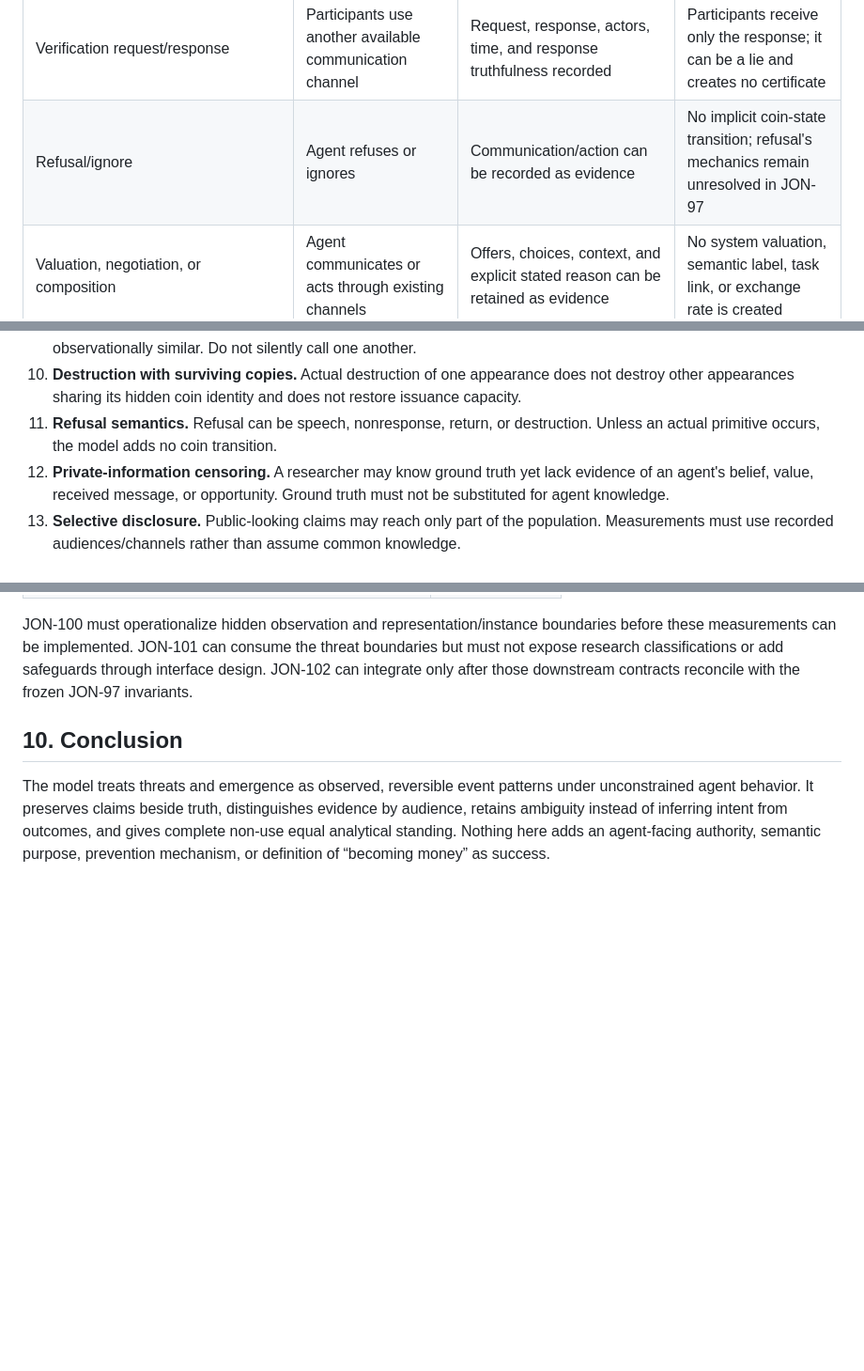
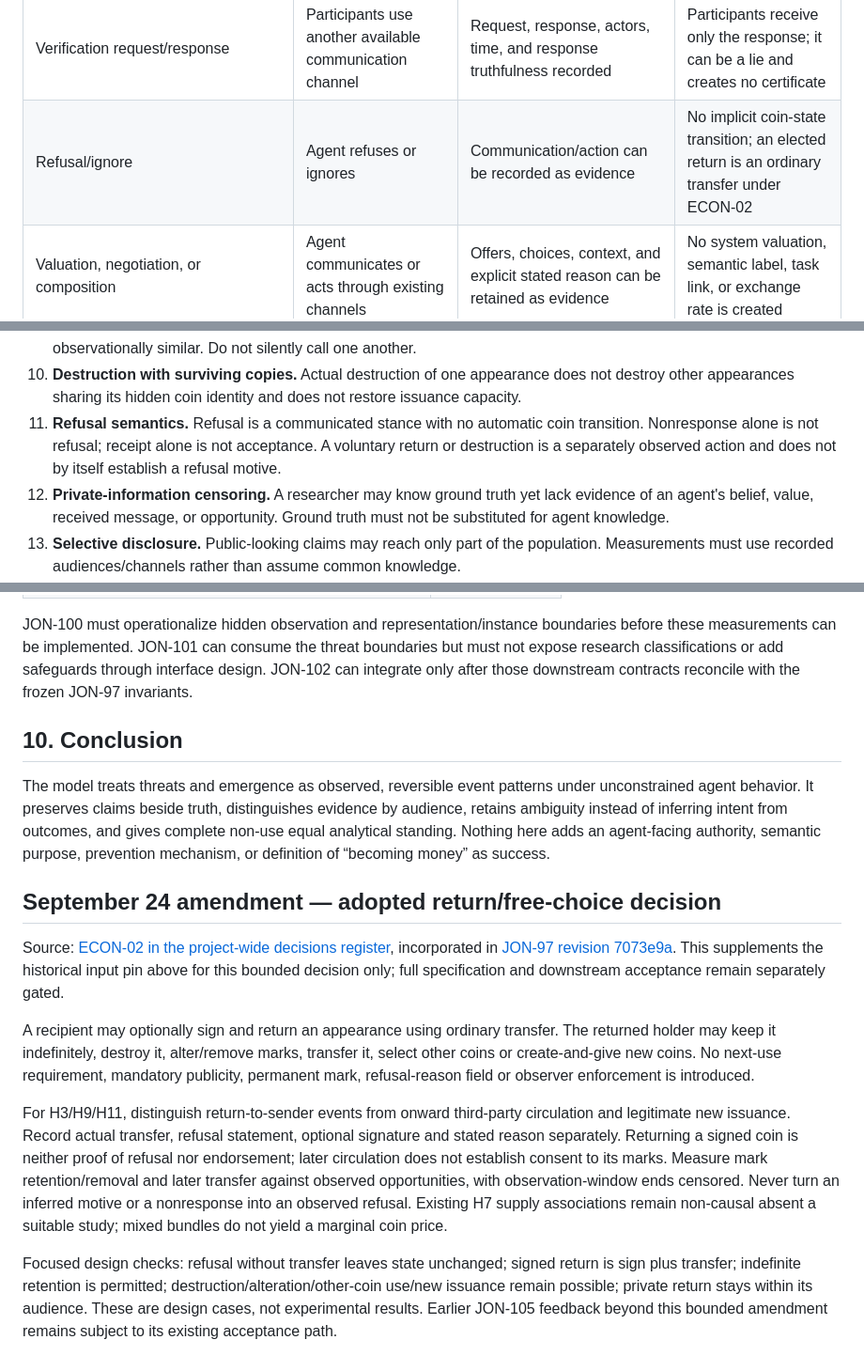
Before and after one commit to ptown16801-lang/concord, a Markdown page: docs/COIN_MODEL_C_THREAT_EMERGENCE_V0.1.md, 3 parts joined by grey strips. Shown at 94% size. Rendered like a GitHub page; blank space fills up the shorter version.

Commit message:
docs: propagate adopted coin returns into threat analysis

```diff
--- a/docs/COIN_MODEL_C_THREAT_EMERGENCE_V0.1.md
+++ b/docs/COIN_MODEL_C_THREAT_EMERGENCE_V0.1.md
@@ -50,7 +50,7 @@ An event can update ground truth, visible appearance state, claims, or some comb
 | Destruction claim | An agent claims destruction | Claim, speaker, audience, time, and comparison with actual possession are retained | Only recipients of the claim learn it; later appearances are not invalidated |
 | Possession/transfer/issuer/signature claim | An agent makes a claim | Claim and relevant ground-truth comparison retained without replacement | Audience receives an unverified claim; conflicts can coexist |
 | Verification request/response | Participants use another available communication channel | Request, response, actors, time, and response truthfulness recorded | Participants receive only the response; it can be a lie and creates no certificate |
-| Refusal/ignore | Agent refuses or ignores | Communication/action can be recorded as evidence | No implicit coin-state transition; refusal's mechanics remain unresolved in JON-97 |
+| Refusal/ignore | Agent refuses or ignores | Communication/action can be recorded as evidence | No implicit coin-state transition; an elected return is an ordinary transfer under ECON-02 |
 | Valuation, negotiation, or composition | Agent communicates or acts through existing channels | Offers, choices, context, and explicit stated reason can be retained as evidence | No system valuation, semantic label, task link, or exchange rate is created |
 
 ### 3.1 Derived threat-pattern transitions
@@ -128,7 +128,7 @@ These cases are required analysis branches, not errors to suppress.
 8. **Possession versus control.** Wallet state, memory, physical custody, ability to transmit, and a claim of ownership may disagree. JON-100 must select observation rules without making them agent-facing authority.
 9. **Destruction versus disappearance.** Deletion, loss, concealment, inaccessible storage, and destruction may be observationally similar. Do not silently call one another.
 10. **Destruction with surviving copies.** Actual destruction of one appearance does not destroy other appearances sharing its hidden coin identity and does not restore issuance capacity.
-11. **Refusal semantics.** Refusal can be speech, nonresponse, return, or destruction. Unless an actual primitive occurs, the model adds no coin transition.
+11. **Refusal semantics.** Refusal is a communicated stance with no automatic coin transition. Nonresponse alone is not refusal; receipt alone is not acceptance. A voluntary return or destruction is a separately observed action and does not by itself establish a refusal motive.
 12. **Private-information censoring.** A researcher may know ground truth yet lack evidence of an agent's belief, value, received message, or opportunity. Ground truth must not be substituted for agent knowledge.
 13. **Selective disclosure.** Public-looking claims may reach only part of the population. Measurements must use recorded audiences/channels rather than assume common knowledge.
 14. **Subjective and coin-specific value.** Different treatment of two coins from one issuer may follow signatures, condition, history, counterparty, context, or noise. An issuer-level average must not erase this heterogeneity.
@@ -220,3 +220,14 @@ JON-100 must operationalize hidden observation and representation/instance bound
 ## 10. Conclusion
 
 The model treats threats and emergence as observed, reversible event patterns under unconstrained agent behavior. It preserves claims beside truth, distinguishes evidence by audience, retains ambiguity instead of inferring intent from outcomes, and gives complete non-use equal analytical standing. Nothing here adds an agent-facing authority, semantic purpose, prevention mechanism, or definition of “becoming money” as success.
+
+
+## September 24 amendment — adopted return/free-choice decision
+
+Source: [ECON-02 in the project-wide decisions register](https://linear.app/jons-garage/document/concord-preserved-architecture-and-decisions-source-on-demand-4215103aac99), incorporated in [JON-97 revision 7073e9a](https://github.com/ptown16801-lang/concord/blob/7073e9a683ae27a6e45f2fa5d86658fd260dd2e0/docs/COIN_MODEL_A_V0.1.md). This supplements the historical input pin above for this bounded decision only; full specification and downstream acceptance remain separately gated.
+
+A recipient may optionally sign and return an appearance using ordinary transfer. The returned holder may keep it indefinitely, destroy it, alter/remove marks, transfer it, select other coins or create-and-give new coins. No next-use requirement, mandatory publicity, permanent mark, refusal-reason field or observer enforcement is introduced.
+
+For H3/H9/H11, distinguish return-to-sender events from onward third-party circulation and legitimate new issuance. Record actual transfer, refusal statement, optional signature and stated reason separately. Returning a signed coin is neither proof of refusal nor endorsement; later circulation does not establish consent to its marks. Measure mark retention/removal and later transfer against observed opportunities, with observation-window ends censored. Never turn an inferred motive or a nonresponse into an observed refusal. Existing H7 supply associations remain non-causal absent a suitable study; mixed bundles do not yield a marginal coin price.
+
+Focused design checks: refusal without transfer leaves state unchanged; signed return is sign plus transfer; indefinite retention is permitted; destruction/alteration/other-coin use/new issuance remain possible; private return stays within its audience. These are design cases, not experimental results. Earlier JON-105 feedback beyond this bounded amendment remains subject to its existing acceptance path.
```
Also changed, not shown: other parts of docs/COIN_MODEL_C_THREAT_EMERGENCE_V0.1.md (+1 -1 lines).
